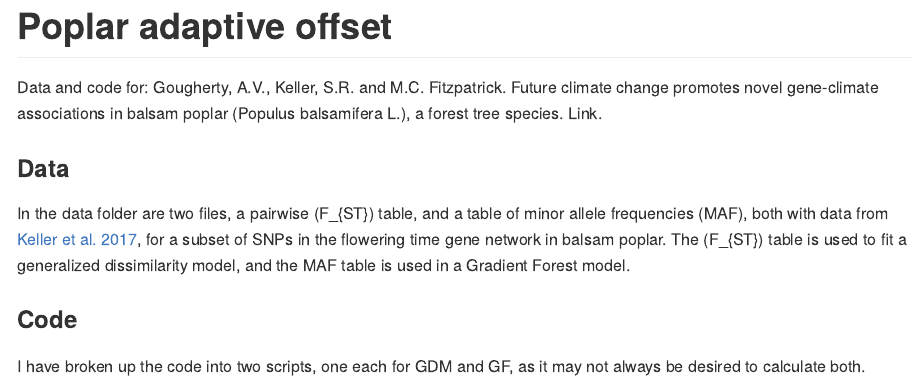
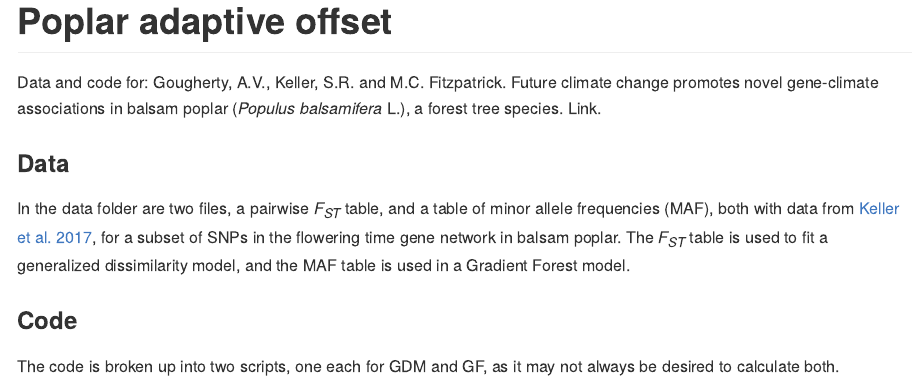
Before and after one commit to agougher/poplarAdaptiveOffset, an R Markdown document (readme.Rmd): the page in a window 1100 px wide, from its top. The pictures show the output file readme.md that the author committed with the source, drawn offline in the style of GitHub.

Commit message:
Updating readme

```diff
--- a/readme.Rmd
+++ b/readme.Rmd
@@ -3,10 +3,10 @@ title: "Poplar adaptive offset"
 output: rmarkdown::github_document
 ---
 
-Data and code for: Gougherty, A.V., Keller, S.R. and M.C. Fitzpatrick. Future climate change promotes novel gene-climate associations in balsam poplar (Populus balsamifera L.), a forest tree species. Link.
+Data and code for: Gougherty, A.V., Keller, S.R. and M.C. Fitzpatrick. Future climate change promotes novel gene-climate associations in balsam poplar (*Populus balsamifera* L.), a forest tree species. Link.
 
 ### Data
-In the data folder are two files, a pairwise $F_{ST}$ table, and a table of minor allele frequencies (MAF), both with data from [Keller et al. 2017](https://academic.oup.com/jhered/article/109/1/47/4605251), for a subset of SNPs in the flowering time gene network in balsam poplar. The $F_{ST}$ table is used to fit a generalized dissimilarity model, and the MAF table is used in a Gradient Forest model.
+In the data folder are two files, a pairwise *F~ST~* table, and a table of minor allele frequencies (MAF), both with data from [Keller et al. 2017](https://academic.oup.com/jhered/article/109/1/47/4605251), for a subset of SNPs in the flowering time gene network in balsam poplar. The *F~ST~* table is used to fit a generalized dissimilarity model, and the MAF table is used in a Gradient Forest model.
 
 ### Code
-I have broken up the code into two scripts, one each for GDM and GF, as it may not always be desired to calculate both.
+The code is broken up into two scripts, one each for GDM and GF, as it may not always be desired to calculate both.
```
Also changed, not shown: readme.md.
